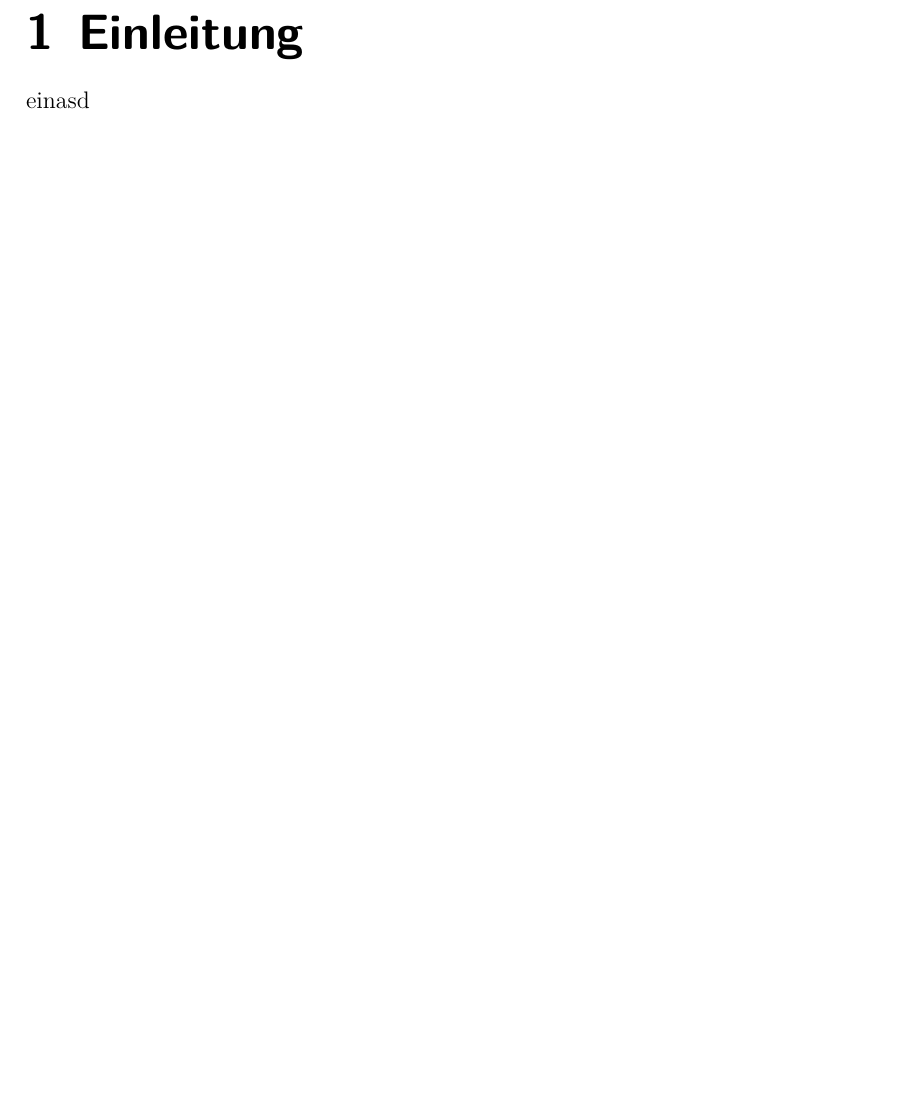
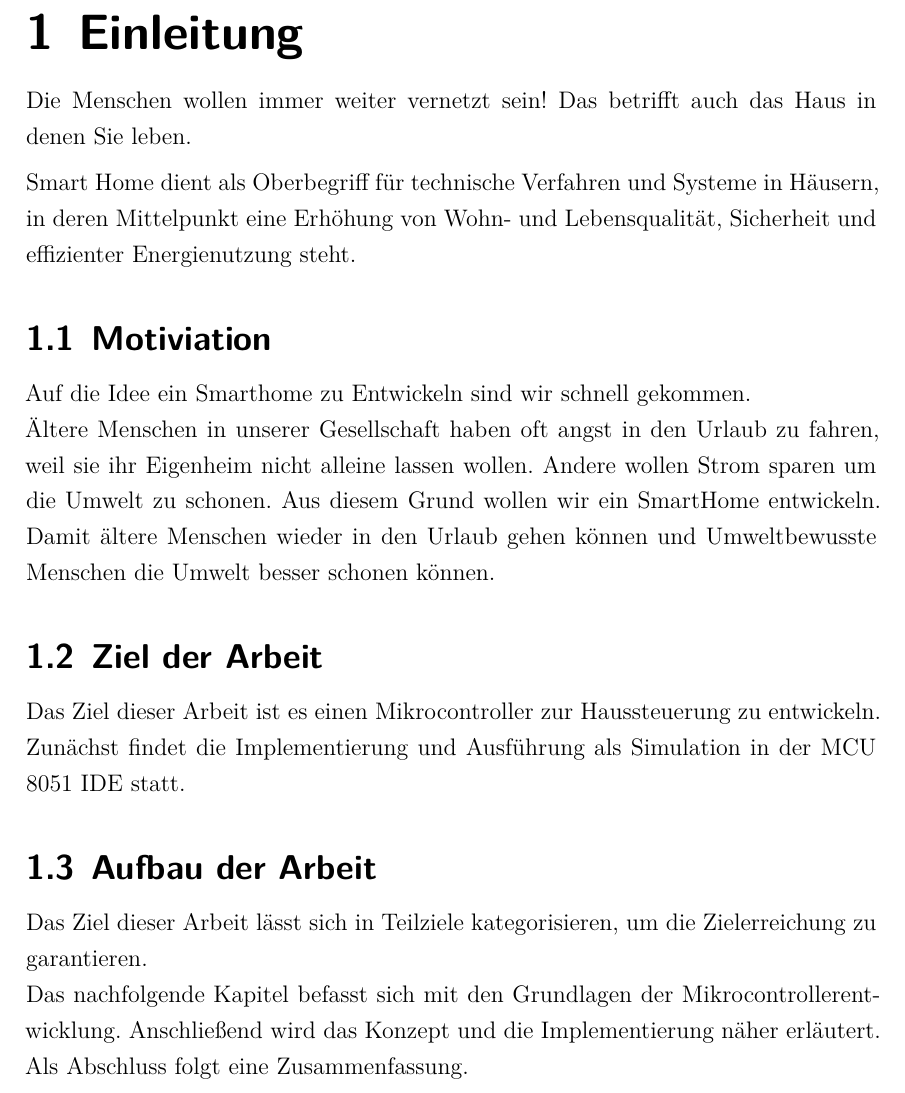
Before and after one commit to nappydevelopment/Nappy-s-Home, a LaTeX document (docs/systemnaheProgrammierung.tex, which reads docs/Einleitung.tex): part of page 6 of 13, cut so that both start at the same text, the shorter picture padded with empty space. Compiled offline with XeLaTeX; a missing font is replaced by an installed copy or a similar font; a LaTeX package or settings file that is missing is left out.

Commit message:
add Einleitung

```diff
--- a/docs/Einleitung.tex
+++ b/docs/Einleitung.tex
@@ -1 +1,16 @@
-einasd
+Die Menschen wollen immer weiter vernetzt sein! Das betrifft auch das Haus in denen Sie leben. \vspace{5pt}
+
+Smart Home dient als Oberbegriff für technische Verfahren und Systeme in Häusern, in deren Mittelpunkt eine Erhöhung von Wohn- und Lebensqualität, Sicherheit und effizienter Energienutzung steht.
+
+\subsection{Motiviation}
+	Auf die Idee ein Smarthome zu Entwickeln sind wir schnell gekommen.
+
+	Ältere Menschen in unserer Gesellschaft haben oft angst in den Urlaub zu fahren, weil sie ihr Eigenheim nicht alleine lassen wollen. Andere wollen Strom sparen um die Umwelt zu schonen. Aus diesem Grund wollen wir ein SmartHome entwickeln. Damit ältere Menschen wieder in den Urlaub gehen können und Umweltbewusste Menschen die Umwelt besser schonen können.
+
+\subsection{Ziel der Arbeit}
+	Das Ziel dieser Arbeit ist es einen Mikrocontroller zur Haussteuerung zu entwickeln. Zunächst findet die Implementierung und Ausführung als Simulation in der MCU 8051 IDE statt.
+
+\subsection{Aufbau der Arbeit}
+	Das Ziel dieser Arbeit lässt sich in Teilziele kategorisieren, um die Zielerreichung zu garantieren.
+
+	Das nachfolgende Kapitel befasst sich mit den Grundlagen der Mikrocontrollerentwicklung. Anschließend wird das Konzept und die Implementierung näher erläutert. Als Abschluss folgt eine Zusammenfassung.
```
Also changed, not shown: docs/systemnaheProgrammierung.pdf.
